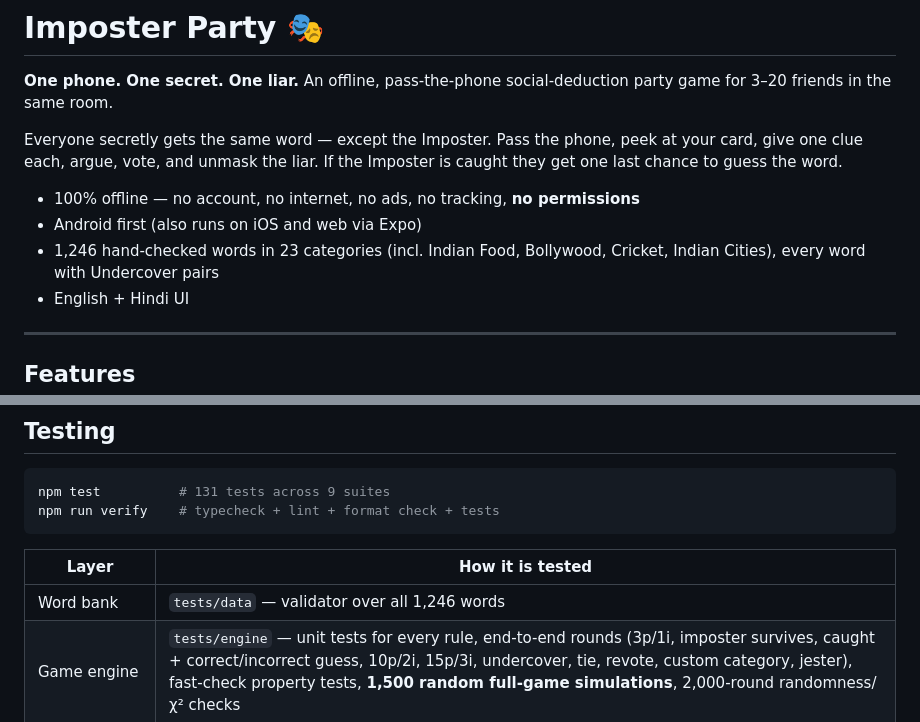
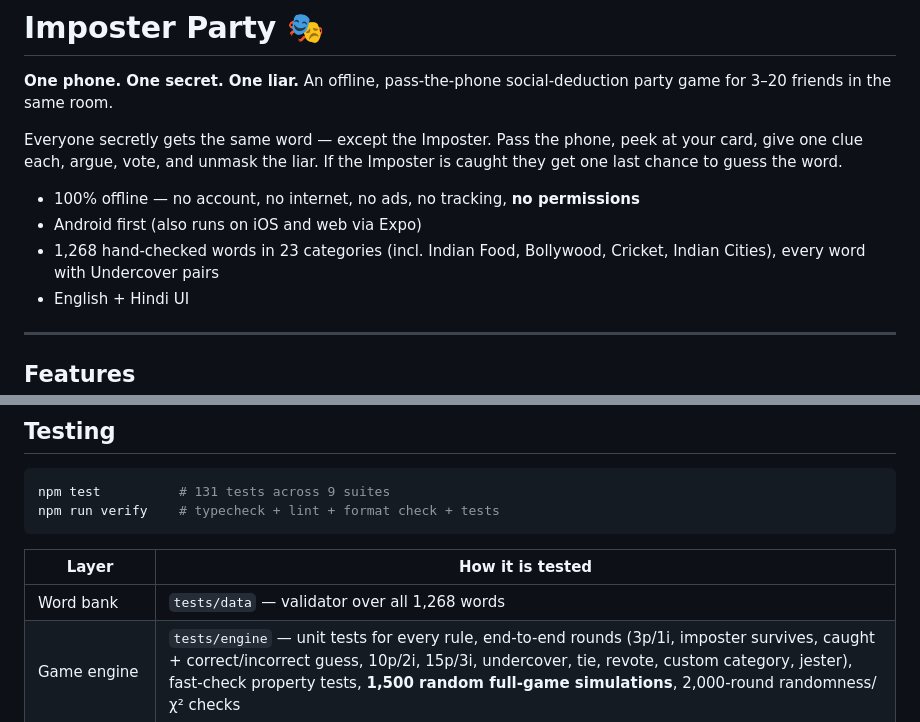
Before and after one commit to Raghav-7/Imposter-game, a Markdown page: README.md, 2 parts joined by grey strips. GitHub-like rendering.

Commit message:
Docs: correct word count (1,268)

```diff
--- a/README.md
+++ b/README.md
@@ -6,7 +6,7 @@ Everyone secretly gets the same word — except the Imposter. Pass the phone, pe
 
 - 100% offline — no account, no internet, no ads, no tracking, **no permissions**
 - Android first (also runs on iOS and web via Expo)
-- 1,246 hand-checked words in 23 categories (incl. Indian Food, Bollywood, Cricket, Indian Cities), every word with Undercover pairs
+- 1,268 hand-checked words in 23 categories (incl. Indian Food, Bollywood, Cricket, Indian Cities), every word with Undercover pairs
 - English + Hindi UI
 
 ---
@@ -87,7 +87,7 @@ npm run verify    # typecheck + lint + format check + tests
 
 | Layer | How it is tested |
 | --- | --- |
-| Word bank | `tests/data` — validator over all 1,246 words |
+| Word bank | `tests/data` — validator over all 1,268 words |
 | Game engine | `tests/engine` — unit tests for every rule, end-to-end rounds (3p/1i, imposter survives, caught + correct/incorrect guess, 10p/2i, 15p/3i, undercover, tie, revote, custom category, jester), fast-check property tests, **1,500 random full-game simulations**, 2,000-round randomness/χ² checks |
 | State & persistence | `tests/state` — stats correctness and idempotency, corrupted-data recovery, storage failures, kill-and-resume, backup import/export, log redaction |
 | UI | `tests/ui` — the real Expo Router app rendered with Testing Library: full game by button presses, background/back-button secret hiding, timer behaviour, validation, custom categories |
```
